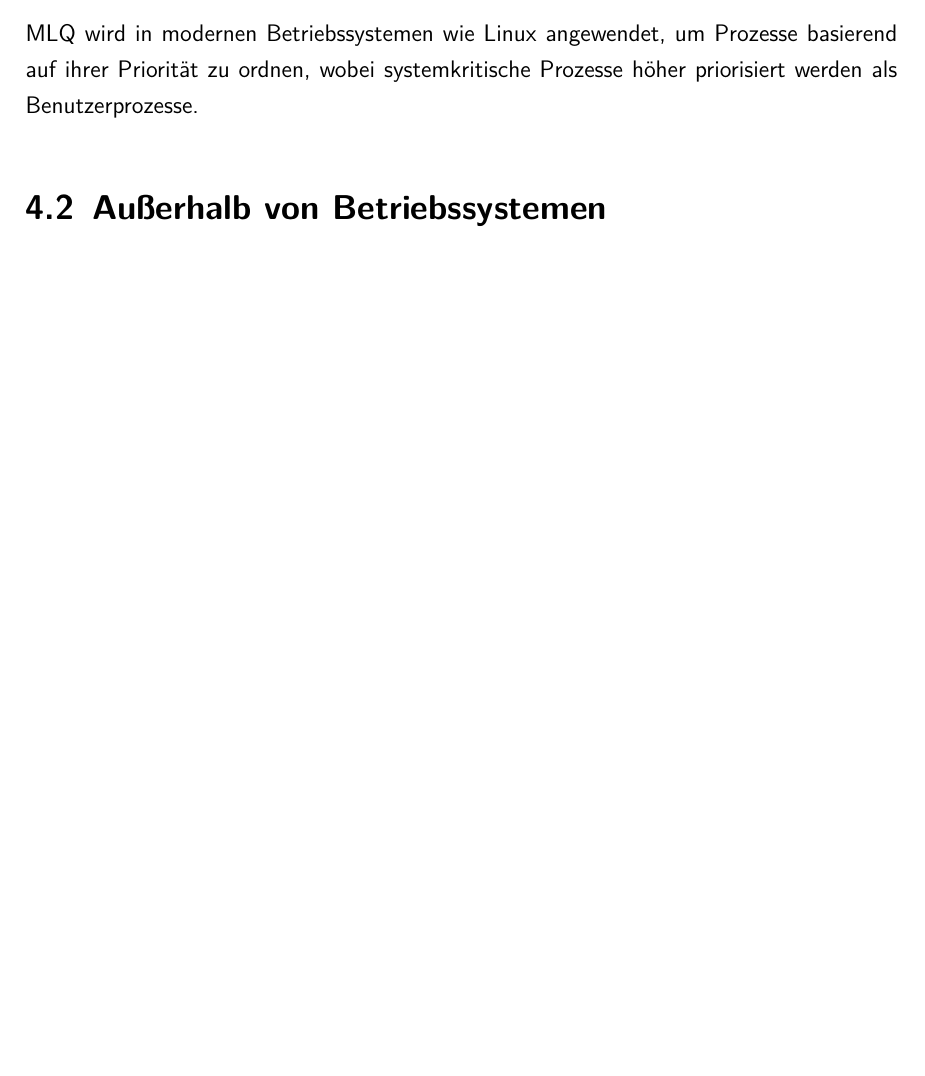
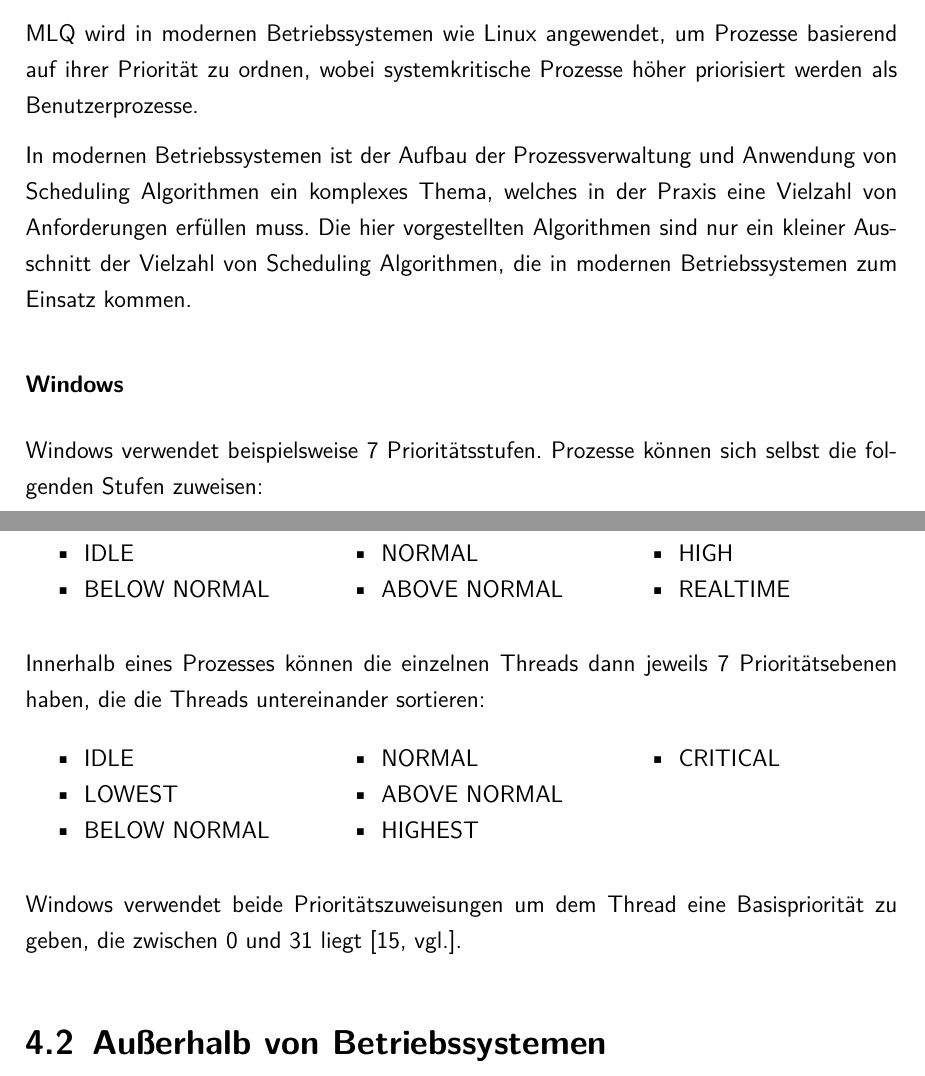
Before and after one commit to echtermeyer/OS-Scheduling-Algorithms-Comparison, a LaTeX document (latex/master.tex, which reads latex/04_1_section_innerhalb.tex, latex/config.tex, latex/titlepage.tex): part of page 21 of 25 before the commit and two parts of pages 21 and 22 of 25 after it, the two joined at a grey line, cut so that both start at the same text, the shorter picture padded with empty space. Compiled offline with pdfLaTeX.

Commit message:
Windows hinzugefügt

```diff
--- a/latex/04_1_section_innerhalb.tex
+++ b/latex/04_1_section_innerhalb.tex
@@ -6,3 +6,34 @@ Ein häufiges Anwendungsgebiet von \ac{FCFS} ist für Aufgaben der Batch-Verarbe
 Round Robin hingegen ist ein weit verbreiteter Scheduling Algorithmus in zeitkritischen Betriebssystemen. Ein Beispiel hierfür ist das Thread-Scheduling in Unix-basierten Systemen, bei dem jedem Thread eine feste Zeitscheibe zugeteilt wird. %\textit{Referenz:} Tanenbaum, Andrew S., and Bos, Herbert. \textit{Modern Operating Systems}. 4th ed., Pearson, 2014.
 
 \ac{MLQ} wird in modernen Betriebssystemen wie Linux angewendet, um Prozesse basierend auf ihrer Priorität zu ordnen, wobei systemkritische Prozesse höher priorisiert werden als Benutzerprozesse. % \textit{Referenz:} Love, Robert. \textit{Linux Kernel Development}. 3rd ed., Addison-Wesley Professional, 2010.
+
+In modernen Betriebssystemen ist der Aufbau der Prozessverwaltung und Anwendung von Scheduling Algorithmen ein komplexes Thema, welches in der Praxis eine Vielzahl von Anforderungen erfüllen muss. Die hier vorgestellten Algorithmen sind nur ein kleiner Ausschnitt der Vielzahl von Scheduling Algorithmen, die in modernen Betriebssystemen zum Einsatz kommen.
+
+\subsubsection{Windows}
+Windows verwendet beispielsweise 7 Prioritätsstufen.
+Prozesse können sich selbst die folgenden Stufen zuweisen:
+\begin{multicols}{3}
+    \begin{itemize}[noitemsep]
+        \item IDLE
+        \item BELOW NORMAL
+        \item NORMAL
+        \item ABOVE NORMAL
+        \item HIGH
+        \item REALTIME
+    \end{itemize}
+\end{multicols}
+
+Innerhalb eines Prozesses können die einzelnen Threads dann jeweils 7 Prioritätsebenen haben, die die Threads untereinander sortieren:
+\begin{multicols}{3}
+    \begin{itemize}[noitemsep]
+        \item IDLE
+        \item LOWEST
+        \item BELOW NORMAL
+        \item NORMAL
+        \item ABOVE NORMAL
+        \item HIGHEST
+        \item CRITICAL
+    \end{itemize}
+\end{multicols}
+
+Windows verwendet beide Prioritätszuweisungen um dem Thread eine Basispriorität zu geben, die zwischen 0 und 31 liegt \autocite[vgl.]{KarlBridgeMicrosoft.2023}.
--- a/latex/config.tex
+++ b/latex/config.tex
@@ -35,6 +35,8 @@
 \usepackage{algorithm}
 \usepackage{algpseudocode}
 \usepackage{amsmath}
+\usepackage{enumitem}                   % Adjust spacing between itemizing
+\usepackage{multicol}
 
 \usepackage{listings}
 \usepackage{xcolor}
@@ -149,6 +151,7 @@
 \newcommand{\settingBibFootnoteCite}{
 	\setlength{\bibparsep}{\parskip}		  % Add some space between biblatex entries in the bibliography
 	\addbibresource{bibliography.bib}	    % Add file bibliography.bib as biblatex resource
+	\addbibresource{bibliography3.bib}
 	\DefineBibliographyStrings{ngerman}{andothers = {{et\,al\adddot}},}
 }
 
--- a/latex/master.tex
+++ b/latex/master.tex
@@ -45,7 +45,8 @@
 %\Firma{<Ihre Firma>}
 \Kurs{WWI-21-DSA}
 \Studienrichtung{Data Science}
-\Matrikelnummer{--TODO--, --TODO--, 6373947}
+% TODO
+\Matrikelnummer{, 5370226, 6373947}
 \Studiengangsleiter{Prof. Dr.-Ing. habil. Dennis Pfisterer}
 \WissBetreuer{Prof. Dr. Maximilian Scherer}
 %\FirmenBetreuer{<Ihr(e) Firmenbetreuer(in)>}
--- a/latex/titlepage.tex
+++ b/latex/titlepage.tex
@@ -8,7 +8,7 @@
 \vspace{1em}
 %\sffamily
 \begin{center}
-	{\textsf{\large Duale Hochschule Baden-W\"urttemberg Mannheim}}\\[4em]
+	{\textsf{\large Duale Hochschule Baden-Württemberg Mannheim}}\\[4em]
 	{\textsf{\textbf{Integrationsseminar}}}\\[6mm]
 	{\textsf{\textbf{\Large{}\DerTitelDerArbeit}}} \\[1.5cm]
 	{\textsf{\textbf{\large{}Studiengang Wirtschaftsinformatik}}\\[6mm]
```
Also changed, not shown: latex/03_1_section_terms.tex (+2 -2 lines), latex/03_2_section_simulation.tex (+12 -12 lines), latex/bibliography3.bib (added, +19 -0 lines), latex/02_3_section_mlq.tex (line endings or trailing spaces), latex/master.pdf, latex/config.tex (4 more changed lines).
